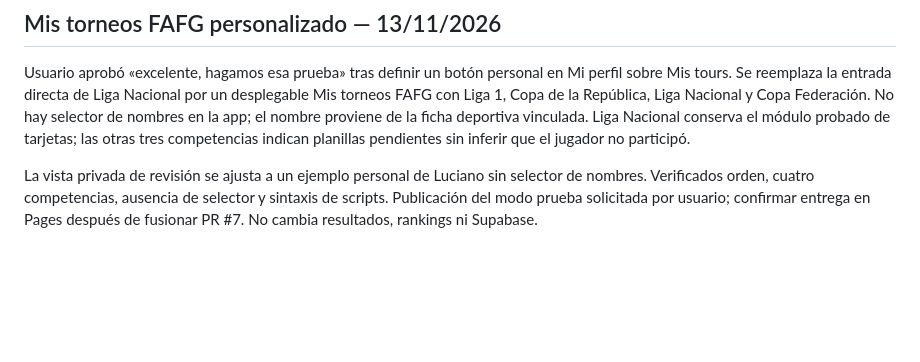
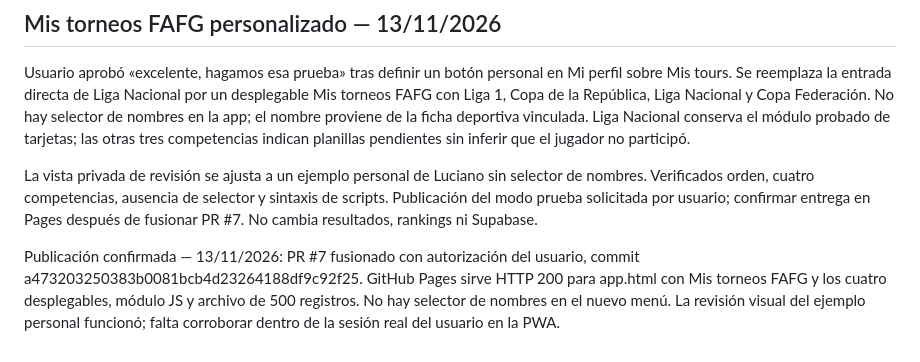
Before and after one commit to FAFG-RN/rn-fafg, a Markdown page: docs/FAFG_APP_DOCUMENTO_MAESTRO.md, the part around the change. GitHub-like rendering; blank space fills up the shorter version.

Commit message:
docs: confirmar Mis torneos FAFG publicado y entregado por Pages

```diff
--- a/docs/FAFG_APP_DOCUMENTO_MAESTRO.md
+++ b/docs/FAFG_APP_DOCUMENTO_MAESTRO.md
@@ -74,3 +74,6 @@ Validación: sintaxis de todos los scripts inline y del módulo; 500 registros y
 Usuario aprobó «excelente, hagamos esa prueba» tras definir un botón personal en Mi perfil sobre Mis tours. Se reemplaza la entrada directa de Liga Nacional por un desplegable Mis torneos FAFG con Liga 1, Copa de la República, Liga Nacional y Copa Federación. No hay selector de nombres en la app; el nombre proviene de la ficha deportiva vinculada. Liga Nacional conserva el módulo probado de tarjetas; las otras tres competencias indican planillas pendientes sin inferir que el jugador no participó.
 
 La vista privada de revisión se ajusta a un ejemplo personal de Luciano sin selector de nombres. Verificados orden, cuatro competencias, ausencia de selector y sintaxis de scripts. Publicación del modo prueba solicitada por usuario; confirmar entrega en Pages después de fusionar PR #7. No cambia resultados, rankings ni Supabase.
+
+
+Publicación confirmada — 13/11/2026: PR #7 fusionado con autorización del usuario, commit a473203250383b0081bcb4d23264188df9c92f25. GitHub Pages sirve HTTP 200 para app.html con Mis torneos FAFG y los cuatro desplegables, módulo JS y archivo de 500 registros. No hay selector de nombres en el nuevo menú. La revisión visual del ejemplo personal funcionó; falta corroborar dentro de la sesión real del usuario en la PWA.
```
